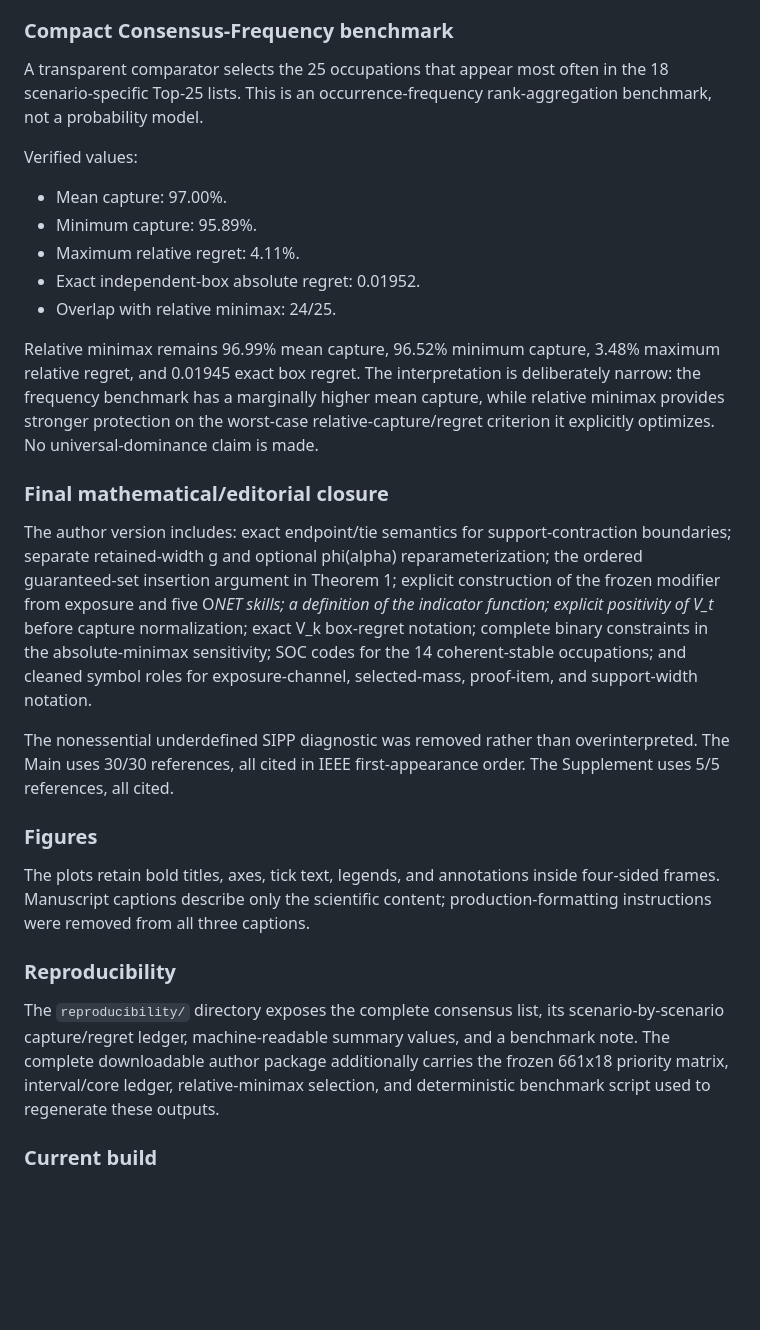
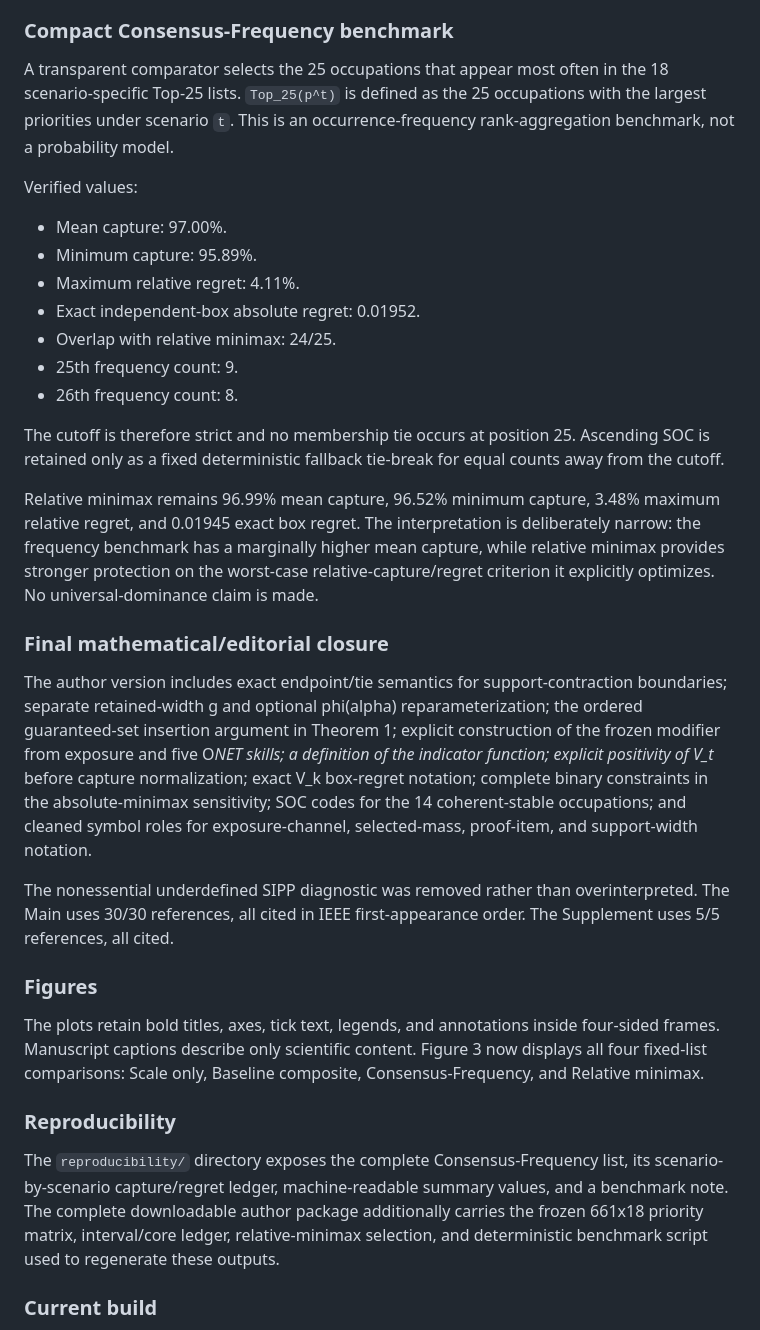
Before and after one commit to shaikhamalkawi-ux/When-AI-Exposure-Rankings-Disagree-Robust-Top-k-Occupational-Selection-under-Uncertainty, a Markdown page: README.md, the part around the change. Rendered like a GitHub page; blank space fills up the shorter version.

Commit message:
Record final cutoff and Figure 3 closure

```diff
--- a/README.md
+++ b/README.md
@@ -21,7 +21,7 @@ This repository contains the submission-final author version, Supplementary Mate
 - The resulting list is for screening and further assessment, not a displacement forecast, worker-transition probability, or program-success prediction.
 
 ### Compact Consensus-Frequency benchmark
-A transparent comparator selects the 25 occupations that appear most often in the 18 scenario-specific Top-25 lists. This is an occurrence-frequency rank-aggregation benchmark, not a probability model.
+A transparent comparator selects the 25 occupations that appear most often in the 18 scenario-specific Top-25 lists. `Top_25(p^t)` is defined as the 25 occupations with the largest priorities under scenario `t`. This is an occurrence-frequency rank-aggregation benchmark, not a probability model.
 
 Verified values:
 - Mean capture: 97.00%.
@@ -29,19 +29,23 @@ Verified values:
 - Maximum relative regret: 4.11%.
 - Exact independent-box absolute regret: 0.01952.
 - Overlap with relative minimax: 24/25.
+- 25th frequency count: 9.
+- 26th frequency count: 8.
+
+The cutoff is therefore strict and no membership tie occurs at position 25. Ascending SOC is retained only as a fixed deterministic fallback tie-break for equal counts away from the cutoff.
 
 Relative minimax remains 96.99% mean capture, 96.52% minimum capture, 3.48% maximum relative regret, and 0.01945 exact box regret. The interpretation is deliberately narrow: the frequency benchmark has a marginally higher mean capture, while relative minimax provides stronger protection on the worst-case relative-capture/regret criterion it explicitly optimizes. No universal-dominance claim is made.
 
 ### Final mathematical/editorial closure
-The author version includes: exact endpoint/tie semantics for support-contraction boundaries; separate retained-width g and optional phi(alpha) reparameterization; the ordered guaranteed-set insertion argument in Theorem 1; explicit construction of the frozen modifier from exposure and five O*NET skills; a definition of the indicator function; explicit positivity of V_t* before capture normalization; exact V_k box-regret notation; complete binary constraints in the absolute-minimax sensitivity; SOC codes for the 14 coherent-stable occupations; and cleaned symbol roles for exposure-channel, selected-mass, proof-item, and support-width notation.
+The author version includes exact endpoint/tie semantics for support-contraction boundaries; separate retained-width g and optional phi(alpha) reparameterization; the ordered guaranteed-set insertion argument in Theorem 1; explicit construction of the frozen modifier from exposure and five O*NET skills; a definition of the indicator function; explicit positivity of V_t* before capture normalization; exact V_k box-regret notation; complete binary constraints in the absolute-minimax sensitivity; SOC codes for the 14 coherent-stable occupations; and cleaned symbol roles for exposure-channel, selected-mass, proof-item, and support-width notation.
 
 The nonessential underdefined SIPP diagnostic was removed rather than overinterpreted. The Main uses 30/30 references, all cited in IEEE first-appearance order. The Supplement uses 5/5 references, all cited.
 
 ### Figures
-The plots retain bold titles, axes, tick text, legends, and annotations inside four-sided frames. Manuscript captions describe only the scientific content; production-formatting instructions were removed from all three captions.
+The plots retain bold titles, axes, tick text, legends, and annotations inside four-sided frames. Manuscript captions describe only scientific content. Figure 3 now displays all four fixed-list comparisons: Scale only, Baseline composite, Consensus-Frequency, and Relative minimax.
 
 ### Reproducibility
-The `reproducibility/` directory exposes the complete consensus list, its scenario-by-scenario capture/regret ledger, machine-readable summary values, and a benchmark note. The complete downloadable author package additionally carries the frozen 661x18 priority matrix, interval/core ledger, relative-minimax selection, and deterministic benchmark script used to regenerate these outputs.
+The `reproducibility/` directory exposes the complete Consensus-Frequency list, its scenario-by-scenario capture/regret ledger, machine-readable summary values, and a benchmark note. The complete downloadable author package additionally carries the frozen 661x18 priority matrix, interval/core ledger, relative-minimax selection, and deterministic benchmark script used to regenerate these outputs.
 
 ### Current build
 - Main manuscript: 5 pages.
```
